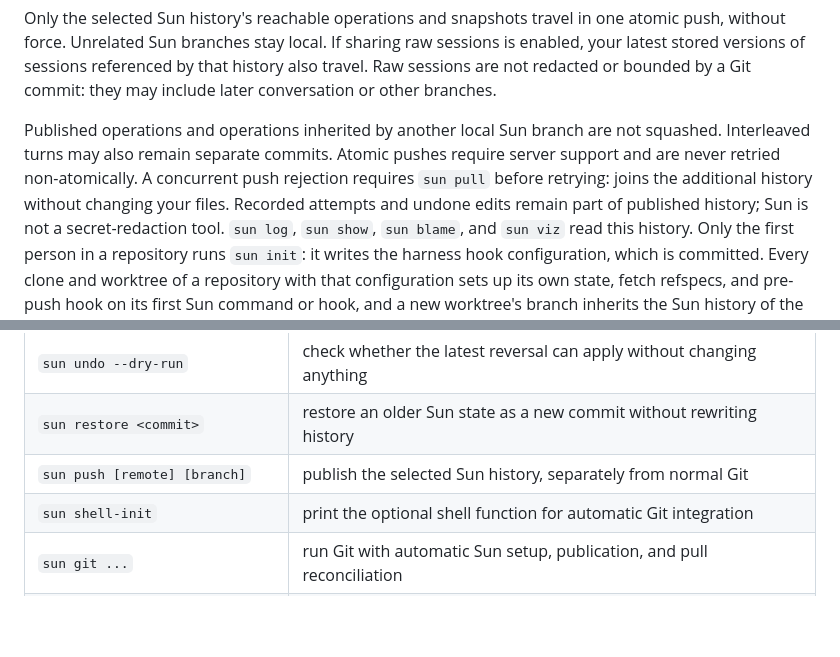
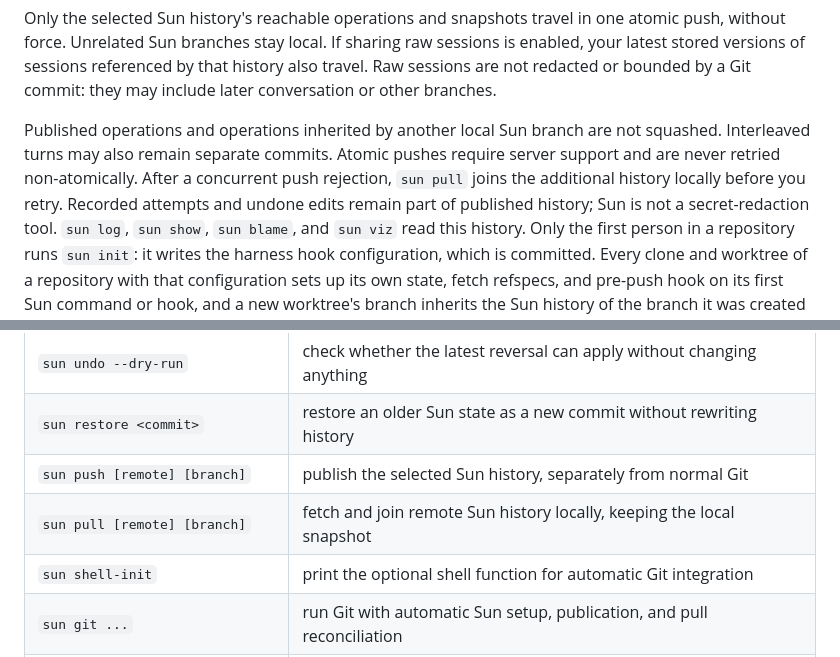
Before and after one commit to sundial-org/sun, a Markdown page: README.md, 2 parts joined by grey strips. GitHub-like rendering; blank space fills up the shorter version.

Commit message:
sun: emmaguo13/agent:codex/01a19ecc-82f0-7492-9f12-a328e4f8c843 apply_patch

```diff
--- a/README.md
+++ b/README.md
@@ -131,8 +131,8 @@ or bounded by a Git commit: they may include later conversation or other branche
 
 Published operations and operations inherited by another local Sun branch are not squashed.
 Interleaved turns may also remain separate commits. Atomic pushes require server support and
-are never retried non-atomically. A concurrent push rejection requires `sun pull` before retrying:
-joins the additional history without changing your files. Recorded attempts and undone edits
+are never retried non-atomically. After a concurrent push rejection, `sun pull` joins the
+additional history locally before you retry. Recorded attempts and undone edits
 remain part of published history; Sun is not a secret-redaction tool.
 `sun log`, `sun show`, `sun blame`, and `sun viz` read this history. Only the first person in a
 repository runs `sun init`: it writes the harness hook configuration, which is committed. Every
@@ -170,6 +170,7 @@ agent write; use separate worktrees if precise ownership of overlapping edits is
 | `sun undo --dry-run` | check whether the latest reversal can apply without changing anything |
 | `sun restore <commit>` | restore an older Sun state as a new commit without rewriting history |
 | `sun push [remote] [branch]` | publish the selected Sun history, separately from normal Git |
+| `sun pull [remote] [branch]` | fetch and join remote Sun history locally, keeping the local snapshot |
 | `sun shell-init` | print the optional shell function for automatic Git integration |
 | `sun git ...` | run Git with automatic Sun setup, publication, and pull reconciliation |
 | `sun check RULE VERDICT` | record your own verdict on a rule ([below](#check-the-history)) |
```
